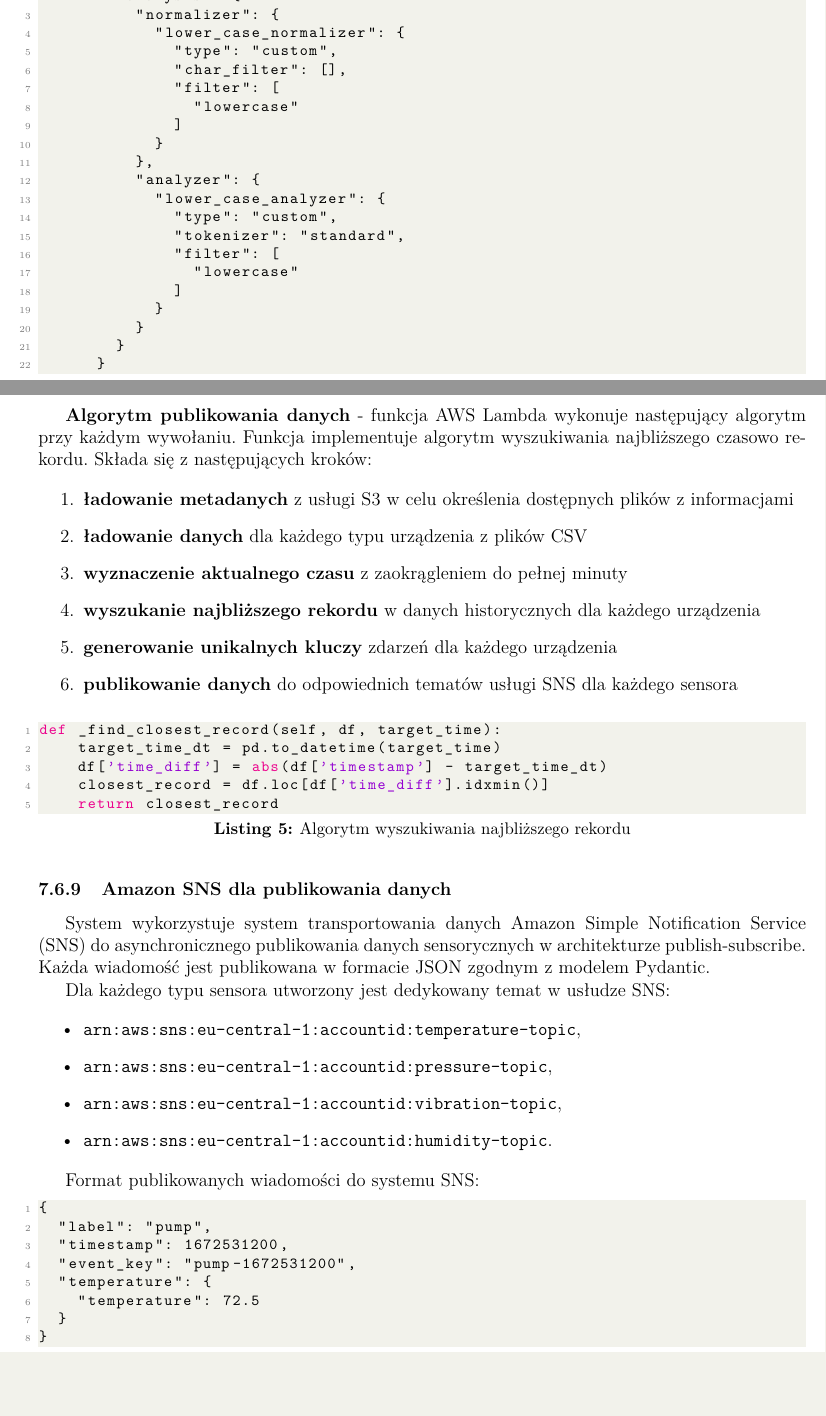
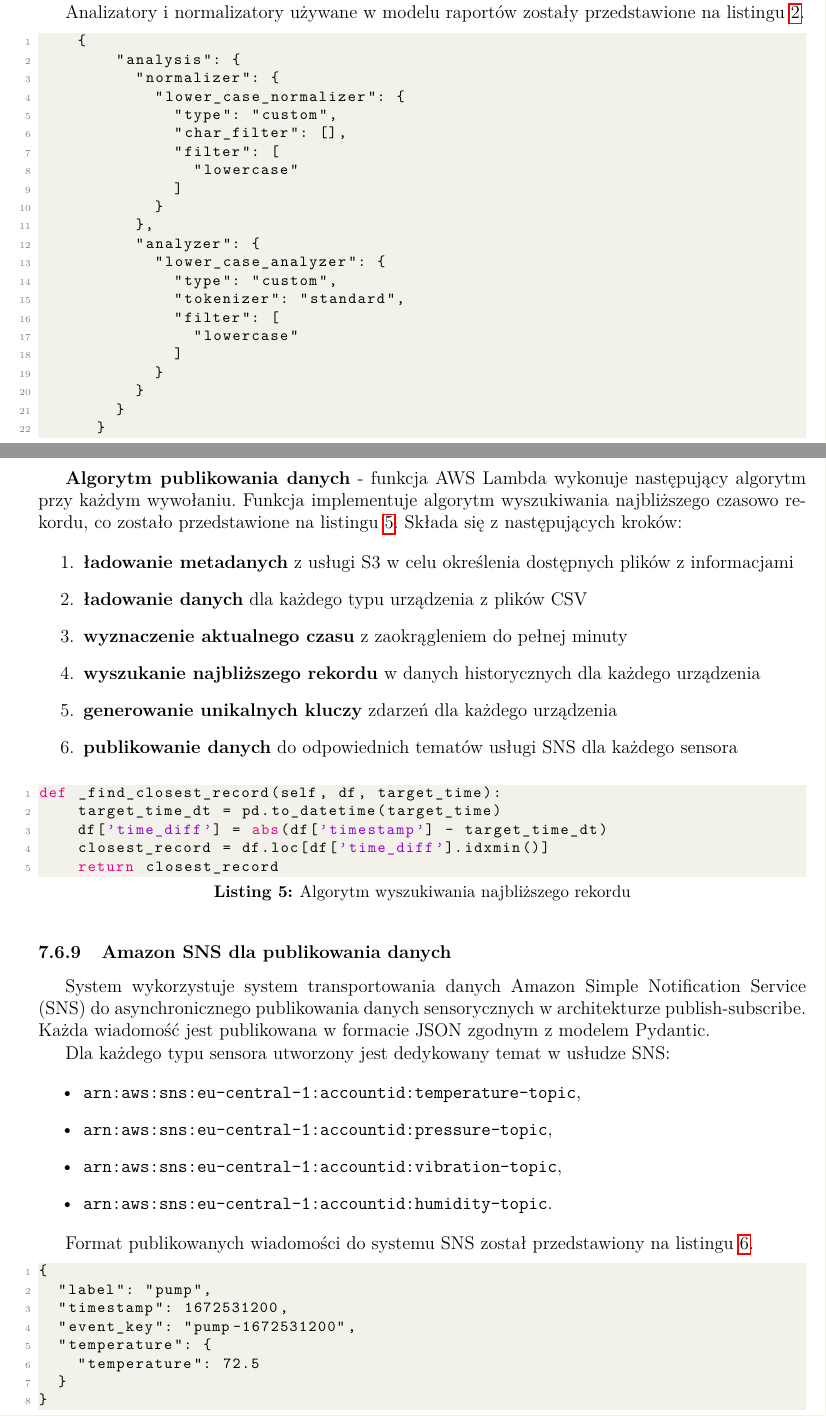
Before and after one commit to MrPickle311/master-thesis, a LaTeX document (main.tex, which reads rozdzial3_projekt_systemu.tex, rozdzial9_generator_danych.tex): two parts of pages 25 and 49 of 70, joined at a grey line, cut at the place of the change, the shorter picture padded with empty space. Compiled offline with pdfLaTeX.

Commit message:
refactor: Enhance clarity and consistency in the report model and data generation sections by improving sentence structure, adding labels to listings, and ensuring proper formatting for better readability

```diff
--- a/rozdzial3_projekt_systemu.tex
+++ b/rozdzial3_projekt_systemu.tex
@@ -248,7 +248,9 @@ Baza danych Elasticsearch jest używany do przechowywania i szybkiego wyszukiwan
     \end{lstlisting}
 
 
-\begin{lstlisting}[caption=Analizatory i normalizatory w bazie danych Elasticsearch]
+Analizatory i normalizatory używane w modelu raportów zostały przedstawione na listingu \ref{lst:analizatory_i_normalizatory}.
+
+\begin{lstlisting}[caption=Analizatory i normalizatory w bazie danych Elasticsearch, label={lst:analizatory_i_normalizatory}]
     {
         "analysis": {
           "normalizer": {
--- a/rozdzial9_generator_danych.tex
+++ b/rozdzial9_generator_danych.tex
@@ -351,7 +351,7 @@ class Pressure(SensorData):
 
 \newpage
 
-\textbf{Algorytm publikowania danych} - funkcja AWS Lambda wykonuje następujący algorytm przy każdym wywołaniu. Funkcja implementuje algorytm wyszukiwania najbliższego czasowo rekordu. Składa się z następujących kroków:
+\textbf{Algorytm publikowania danych} - funkcja AWS Lambda wykonuje następujący algorytm przy każdym wywołaniu. Funkcja implementuje algorytm wyszukiwania najbliższego czasowo rekordu, co zostało przedstawione na listingu \ref{lst:algorytm_wyszukiwania_rekordu}. Składa się z następujących kroków:
 
 \begin{enumerate}
     \item \textbf{ładowanie metadanych} z usługi S3 w celu określenia dostępnych plików z informacjami
@@ -362,7 +362,7 @@ class Pressure(SensorData):
     \item \textbf{publikowanie danych} do odpowiednich tematów usługi SNS dla każdego sensora
 \end{enumerate}
 
-\begin{lstlisting}[language=Python, caption=Algorytm wyszukiwania najbliższego rekordu]
+\begin{lstlisting}[language=Python, caption=Algorytm wyszukiwania najbliższego rekordu, label={lst:algorytm_wyszukiwania_rekordu}]
 def _find_closest_record(self, df, target_time):
     target_time_dt = pd.to_datetime(target_time)
     df['time_diff'] = abs(df['timestamp'] - target_time_dt)
@@ -384,9 +384,9 @@ Dla każdego typu sensora utworzony jest dedykowany temat w usłudze SNS:
     \item \texttt{arn:aws:sns:eu-central-1:accountid:humidity-topic}.
 \end{itemize}
 
-Format publikowanych wiadomości do systemu SNS:
+Format publikowanych wiadomości do systemu SNS został przedstawiony na listingu \ref{lst:format_publikowanych_wiadomosci}.
 
-\begin{lstlisting}[caption=Format publikowanych wiadomości]
+\begin{lstlisting}[caption=Format publikowanych wiadomości, label={lst:format_publikowanych_wiadomosci}]
 {
   "label": "pump",
   "timestamp": 1672531200,
```
Also changed, not shown: rozdzial3_projekt_systemu.tex (4 more changed lines), rozdzial9_generator_danych.tex (8 more changed lines).
